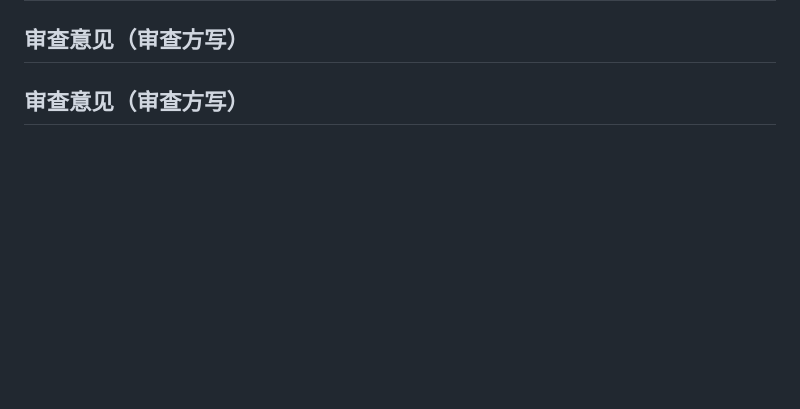
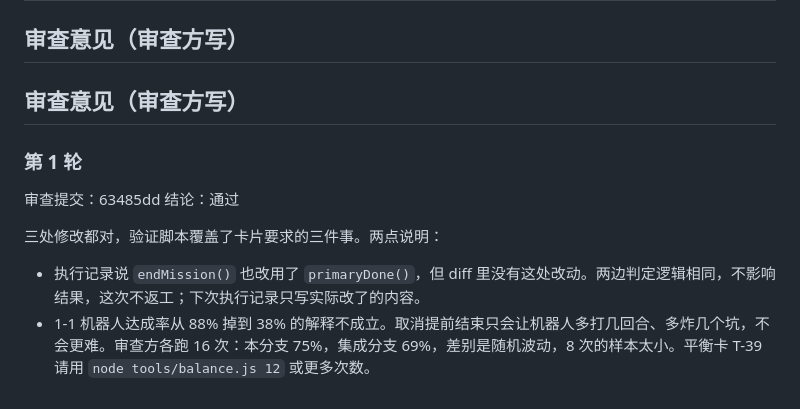
Before and after one commit to mud4u404/game001, a Markdown page: docs/tasks/T-36-规则修正.md, the part around the change. Drawn GitHub-style; blank space fills up the shorter version.

Commit message:
Review T-36 round 1: approved
Co-Authored-By: Claude Opus 5.5 <noreply@anthropic.com>
Claude-Session: https://claude.ai/code/session_01AwfH6u4m5DCVxaiMRmbgB9

```diff
--- a/docs/tasks/T-36-规则修正.md
+++ b/docs/tasks/T-36-规则修正.md
@@ -140,3 +140,11 @@ ERRORS none
 ## 审查意见（审查方写）
 
 ## 审查意见（审查方写）
+
+### 第 1 轮
+审查提交：63485dd
+结论：通过
+
+三处修改都对，验证脚本覆盖了卡片要求的三件事。两点说明：
+- 执行记录说 `endMission()` 也改用了 `primaryDone()`，但 diff 里没有这处改动。两边判定逻辑相同，不影响结果，这次不返工；下次执行记录只写实际改了的内容。
+- 1-1 机器人达成率从 88% 掉到 38% 的解释不成立。取消提前结束只会让机器人多打几回合、多炸几个坑，不会更难。审查方各跑 16 次：本分支 75%，集成分支 69%，差别是随机波动，8 次的样本太小。平衡卡 T-39 请用 `node tools/balance.js 12` 或更多次数。
```
